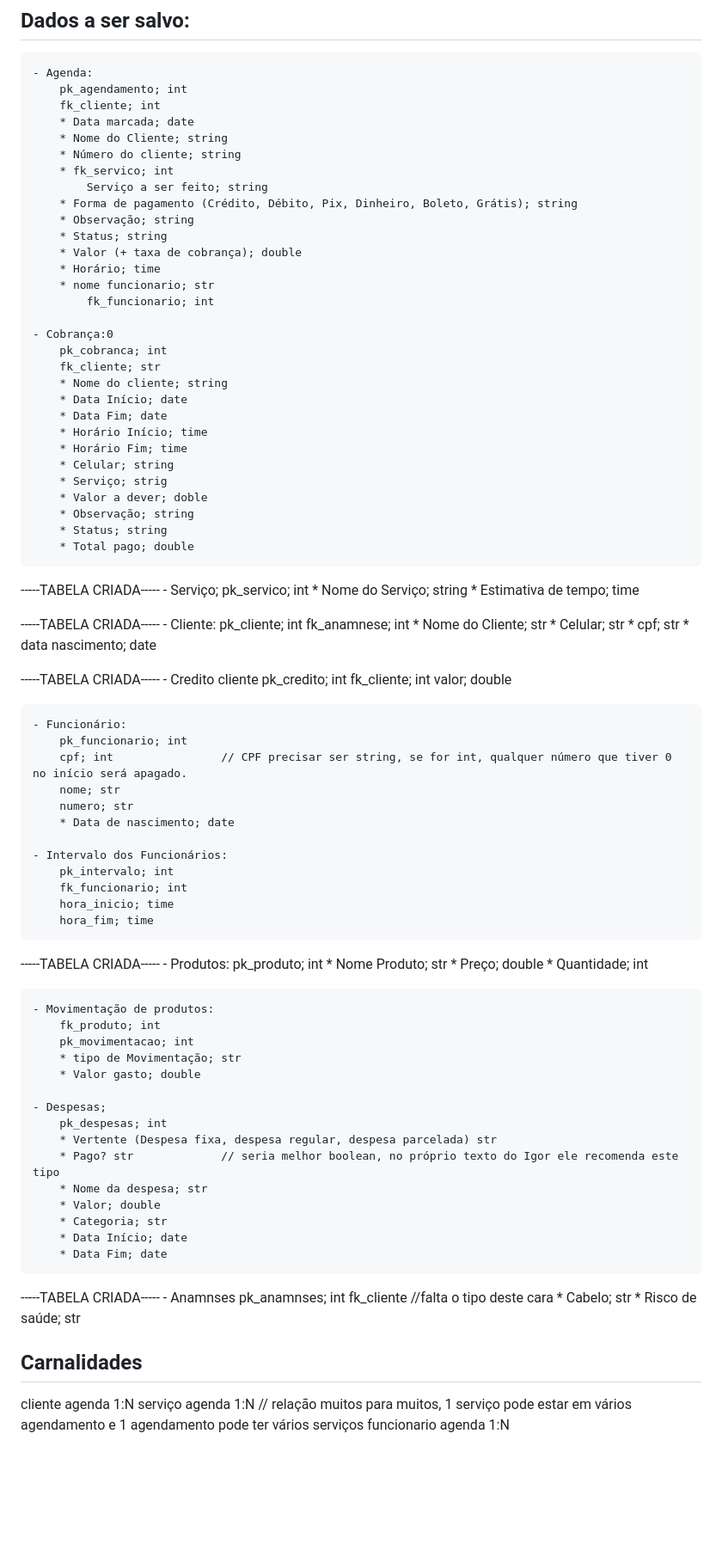
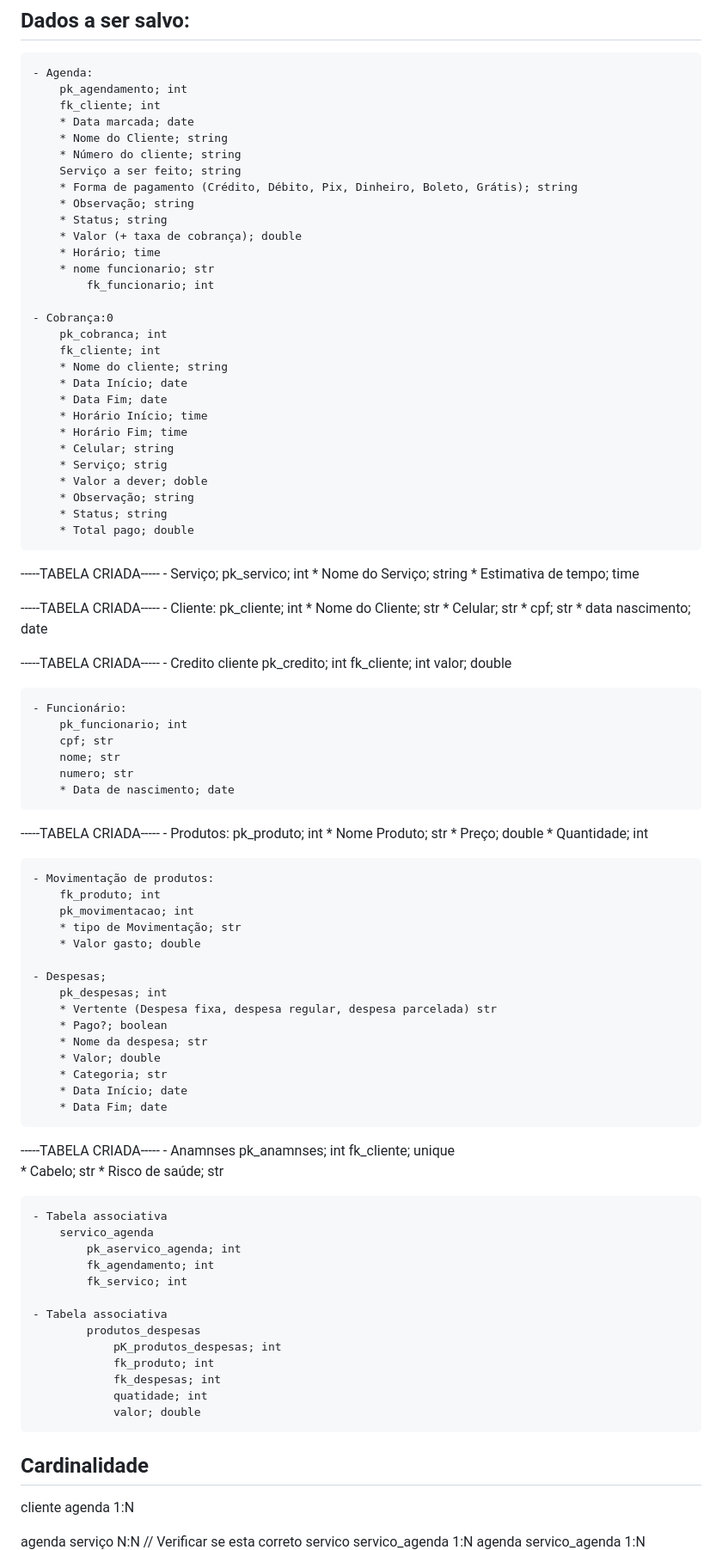
Before and after one commit to UlfGunnar/Projeto-Senai-3-4, a Markdown page: DOC/Rascunho.md, the part around one of its changes. Shown at 86% size. Rendered like a GitHub page; blank space fills up the shorter version.

Commit message:
Corrigido as relaçãoes e criada as tabelas associativas

```diff
--- a/DOC/Rascunho.md
+++ b/DOC/Rascunho.md
@@ -80,8 +80,7 @@
         * Data marcada; date
         * Nome do Cliente; string
         * Número do cliente; string
-        * fk_servico; int
-            Serviço a ser feito; string
+        Serviço a ser feito; string
         * Forma de pagamento (Crédito, Débito, Pix, Dinheiro, Boleto, Grátis); string
         * Observação; string
         * Status; string
@@ -92,7 +91,7 @@
 
     - Cobrança:0
         pk_cobranca; int
-        fk_cliente; str
+        fk_cliente; int
         * Nome do cliente; string
         * Data Início; date
         * Data Fim; date
@@ -114,7 +113,6 @@
 -----TABELA CRIADA-----
     - Cliente:
         pk_cliente; int
-        fk_anamnese; int
         * Nome do Cliente; str
         * Celular; str
         * cpf; str
@@ -128,16 +126,10 @@
 
     - Funcionário:
         pk_funcionario; int
-        cpf; int                // CPF precisar ser string, se for int, qualquer número que tiver 0 no início será apagado.
+        cpf; str
         nome; str
         numero; str
         * Data de nascimento; date
-
-    - Intervalo dos Funcionários:
-        pk_intervalo; int
-        fk_funcionario; int
-        hora_inicio; time
-        hora_fim; time
 
 -----TABELA CRIADA-----
     - Produtos:
@@ -155,7 +147,7 @@
     - Despesas;
         pk_despesas; int
         * Vertente (Despesa fixa, despesa regular, despesa parcelada) str
-        * Pago? str             // seria melhor boolean, no próprio texto do Igor ele recomenda este tipo
+        * Pago?; boolean
         * Nome da despesa; str
         * Valor; double
         * Categoria; str
@@ -165,13 +157,33 @@
 -----TABELA CRIADA-----
     - Anamnses
         pk_anamnses; int
-        fk_cliente          //falta o tipo deste cara
+        fk_cliente; unique
         * Cabelo; str
         * Risco de saúde; str
 
-## Carnalidades
+
+    - Tabela associativa
+        servico_agenda
+            pk_aservico_agenda; int
+            fk_agendamento; int
+            fk_servico; int
+
+    - Tabela associativa
+            produtos_despesas
+                pK_produtos_despesas; int
+                fk_produto; int
+                fk_despesas; int
+                quatidade; int
+                valor; double
+
+
+## Cardinalidade
 
 cliente agenda 1:N
-serviço agenda 1:N                      // relação muitos para muitos, 1 serviço pode estar em vários agendamento e 1 agendamento pode ter vários serviços
+
+agenda serviço N:N                       // Verificar se esta correto
+servico  servico_agenda 1:N
+agenda  servico_agenda 1:N
+
 funcionario agenda 1:N
 cliente cobranca 1:N
```
Also changed, not shown: other parts of DOC/Rascunho.md (+14 -5 lines).
